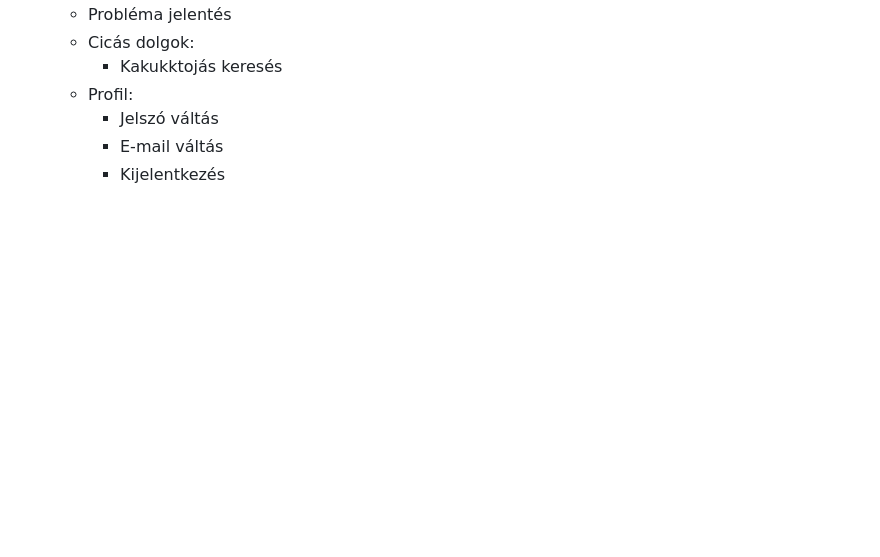
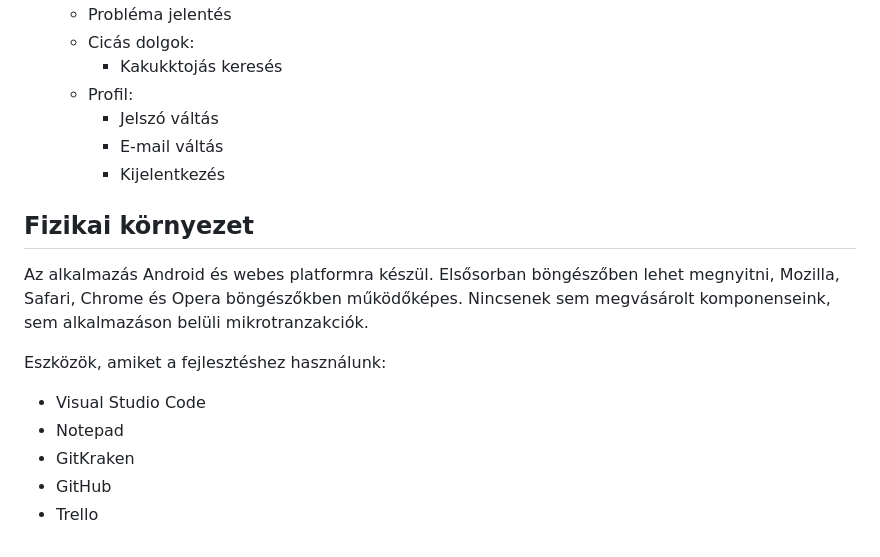
Before and after one commit to FoldiKriszti/RFT_2023_4bol2, a Markdown page: Dokumentumok/Rendszerterv.md, the part around the change. GitHub-like rendering; blank space fills up the shorter version.

Commit message:
Rendszerterv
Fizikai környezet meghatározása

```diff
--- a/Dokumentumok/Rendszerterv.md
+++ b/Dokumentumok/Rendszerterv.md
@@ -107,3 +107,15 @@ Menü-hierarchiák:
         - Jelszó váltás
         - E-mail váltás
         - Kijelentkezés
+
+## Fizikai környezet
+
+Az alkalmazás Android és webes platformra készül. Elsősorban böngészőben lehet megnyitni, Mozilla, Safari, Chrome és Opera böngészőkben működőképes. Nincsenek sem megvásárolt komponenseink, sem alkalmazáson belüli mikrotranzakciók.
+
+Eszközök, amiket a fejlesztéshez használunk:
+
+- Visual Studio Code
+- Notepad
+- GitKraken
+- GitHub
+- Trello
```
